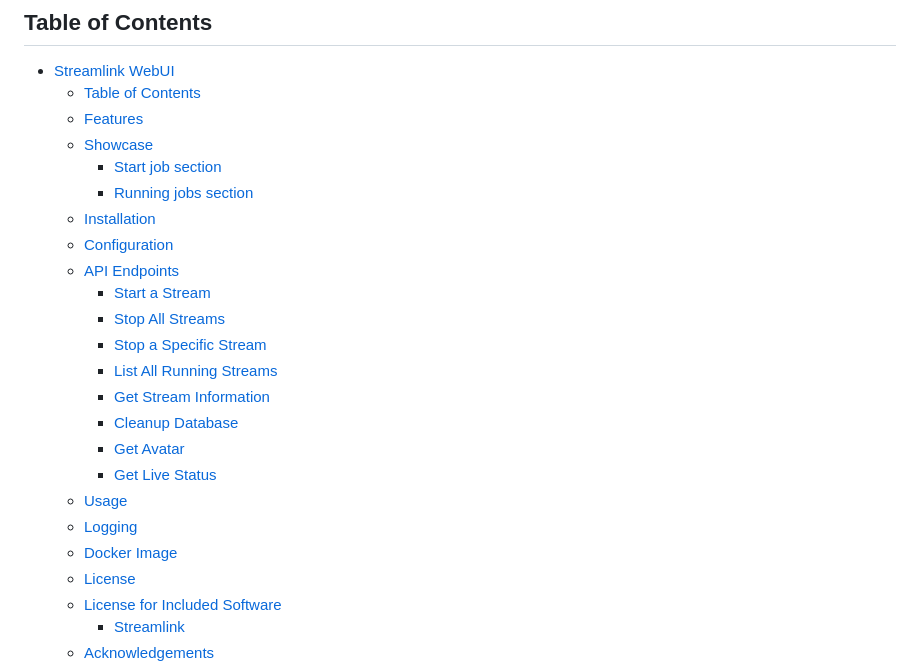
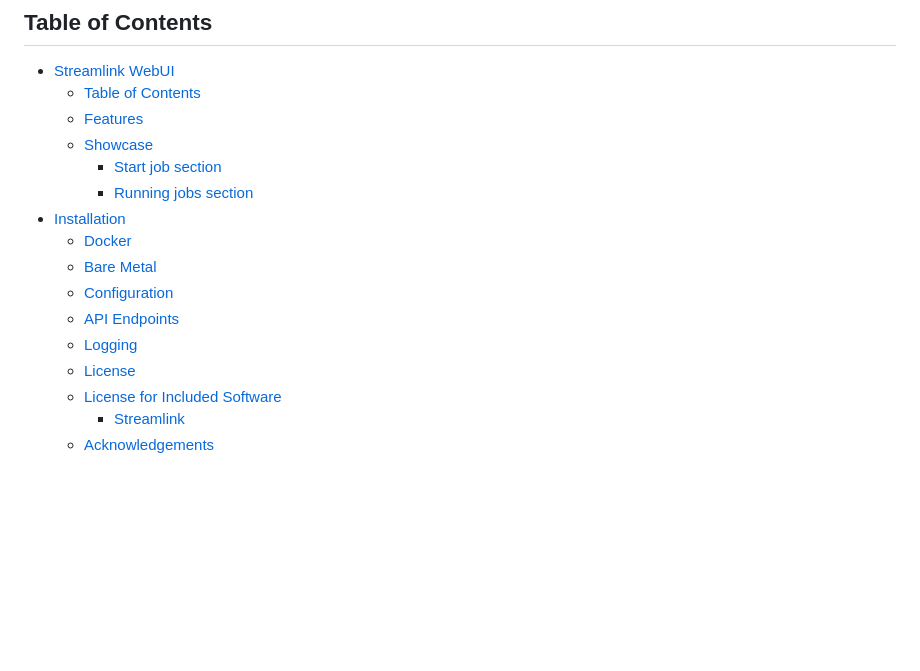
Before and after one commit to CrazyWolf13/streamlink-webui, a Markdown page: README.md, the part around the change. Rendered like a GitHub page; blank space fills up the shorter version.

Commit message:
update old TOC

```diff
--- a/README.md
+++ b/README.md
@@ -14,20 +14,12 @@ This project is in early-early alpha, so any reviews, bug reports or feature req
   - [Showcase](#showcase)
     - [Start job section](#start-job-section)
     - [Running jobs section](#running-jobs-section)
-  - [Installation](#installation)
+- [Installation](#installation)
+  - [Docker](#docker)
+  - [Bare Metal](#bare-metal)
   - [Configuration](#configuration)
   - [API Endpoints](#api-endpoints)
-    - [Start a Stream](#start-a-stream)
-    - [Stop All Streams](#stop-all-streams)
-    - [Stop a Specific Stream](#stop-a-specific-stream)
-    - [List All Running Streams](#list-all-running-streams)
-    - [Get Stream Information](#get-stream-information)
-    - [Cleanup Database](#cleanup-database)
-    - [Get Avatar](#get-avatar)
-    - [Get Live Status](#get-live-status)
-  - [Usage](#usage)
   - [Logging](#logging)
-  - [Docker Image](#docker-image)
   - [License](#license)
   - [License for Included Software](#license-for-included-software)
       - [Streamlink](#streamlink)
```
